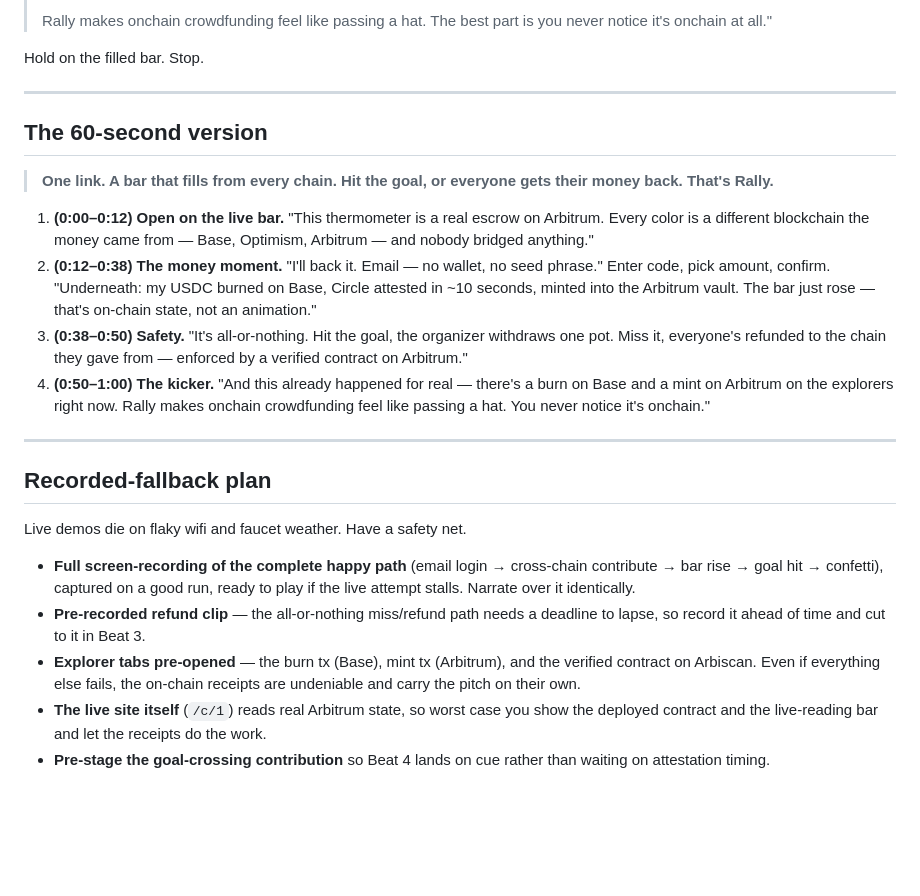
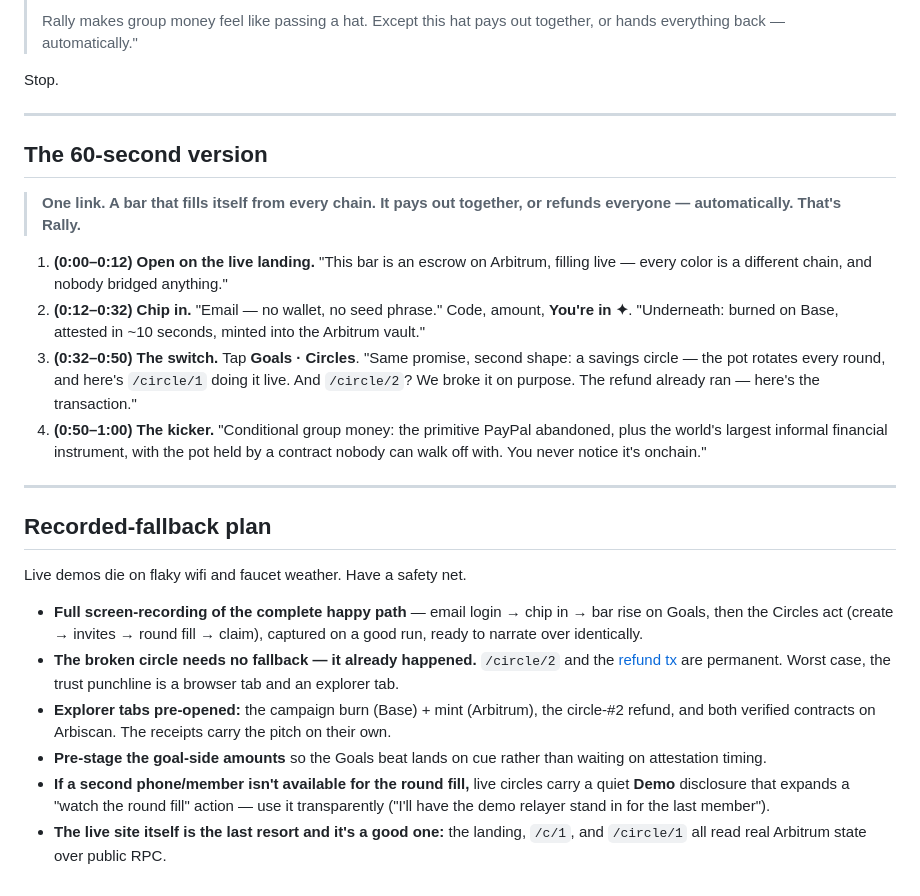
Before and after one commit to ss251/rally, a Markdown page: PITCH.md, the part around one of its changes. Rendered like a GitHub page; blank space fills up the shorter version.

```diff
--- a/PITCH.md
+++ b/PITCH.md
@@ -70,18 +71,18 @@ End on something they didn't see coming.
 >
-> Rally makes onchain crowdfunding feel like passing a hat. The best part is you never notice it's onchain at all."
+> Rally makes group money feel like passing a hat. Except this hat pays out together, or hands everything back — automatically."
 
-Hold on the filled bar. Stop.
+Stop.
 
 ---
 
 ## The 60-second version
 
-> **One link. A bar that fills from every chain. Hit the goal, or everyone gets their money back. That's Rally.**
+> **One link. A bar that fills itself from every chain. It pays out together, or refunds everyone — automatically. That's Rally.**
 
-1. **(0:00–0:12) Open on the live bar.** "This thermometer is a real escrow on Arbitrum. Every color is a different blockchain the money came from — Base, Optimism, Arbitrum — and nobody bridged anything."
-2. **(0:12–0:38) The money moment.** "I'll back it. Email — no wallet, no seed phrase." Enter code, pick amount, confirm. "Underneath: my USDC burned on Base, Circle attested in ~10 seconds, minted into the Arbitrum vault. The bar just rose — that's on-chain state, not an animation."
-3. **(0:38–0:50) Safety.** "It's all-or-nothing. Hit the goal, the organizer withdraws one pot. Miss it, everyone's refunded to the chain they gave from — enforced by a verified contract on Arbitrum."
-4. **(0:50–1:00) The kicker.** "And this already happened for real — there's a burn on Base and a mint on Arbitrum on the explorers right now. Rally makes onchain crowdfunding feel like passing a hat. You never notice it's onchain."
+1. **(0:00–0:12) Open on the live landing.** "This bar is an escrow on Arbitrum, filling live — every color is a different chain, and nobody bridged anything."
+2. **(0:12–0:32) Chip in.** "Email — no wallet, no seed phrase." Code, amount, **You're in ✦**. "Underneath: burned on Base, attested in ~10 seconds, minted into the Arbitrum vault."
+3. **(0:32–0:50) The switch.** Tap **Goals · Circles**. "Same promise, second shape: a savings circle — the pot rotates every round, and here's `/circle/1` doing it live. And `/circle/2`? We broke it on purpose. The refund already ran — here's the transaction."
+4. **(0:50–1:00) The kicker.** "Conditional group money: the primitive PayPal abandoned, plus the world's largest informal financial instrument, with the pot held by a contract nobody can walk off with. You never notice it's onchain."
 
 ---
 
@@ -89,8 +90,9 @@ Hold on the filled bar. Stop.
 
 Live demos die on flaky wifi and faucet weather. Have a safety net.
 
-- **Full screen-recording of the complete happy path** (email login → cross-chain contribute → bar rise → goal hit → confetti), captured on a good run, ready to play if the live attempt stalls. Narrate over it identically.
-- **Pre-recorded refund clip** — the all-or-nothing miss/refund path needs a deadline to lapse, so record it ahead of time and cut to it in Beat 3.
-- **Explorer tabs pre-opened** — the burn tx (Base), mint tx (Arbitrum), and the verified contract on Arbiscan. Even if everything else fails, the on-chain receipts are undeniable and carry the pitch on their own.
-- **The live site itself** (`/c/1`) reads real Arbitrum state, so worst case you show the deployed contract and the live-reading bar and let the receipts do the work.
-- **Pre-stage the goal-crossing contribution** so Beat 4 lands on cue rather than waiting on attestation timing.
+- **Full screen-recording of the complete happy path** — email login → chip in → bar rise on Goals, then the Circles act (create → invites → round fill → claim), captured on a good run, ready to narrate over identically.
+- **The broken circle needs no fallback — it already happened.** `/circle/2` and the [refund tx](https://sepolia.arbiscan.io/tx/0xdb9d1d5cef7e32ab9040e8f2878d9e80a634fd42d900eeb791e1a0e151729ba6) are permanent. Worst case, the trust punchline is a browser tab and an explorer tab.
+- **Explorer tabs pre-opened:** the campaign burn (Base) + mint (Arbitrum), the circle-#2 refund, and both verified contracts on Arbiscan. The receipts carry the pitch on their own.
+- **Pre-stage the goal-side amounts** so the Goals beat lands on cue rather than waiting on attestation timing.
+- **If a second phone/member isn't available for the round fill,** live circles carry a quiet **Demo** disclosure that expands a "watch the round fill" action — use it transparently ("I'll have the demo relayer stand in for the last member").
+- **The live site itself is the last resort and it's a good one:** the landing, `/c/1`, and `/circle/1` all read real Arbitrum state over public RPC.
```
Also changed, not shown: other parts of PITCH.md (+34 -33 lines).
